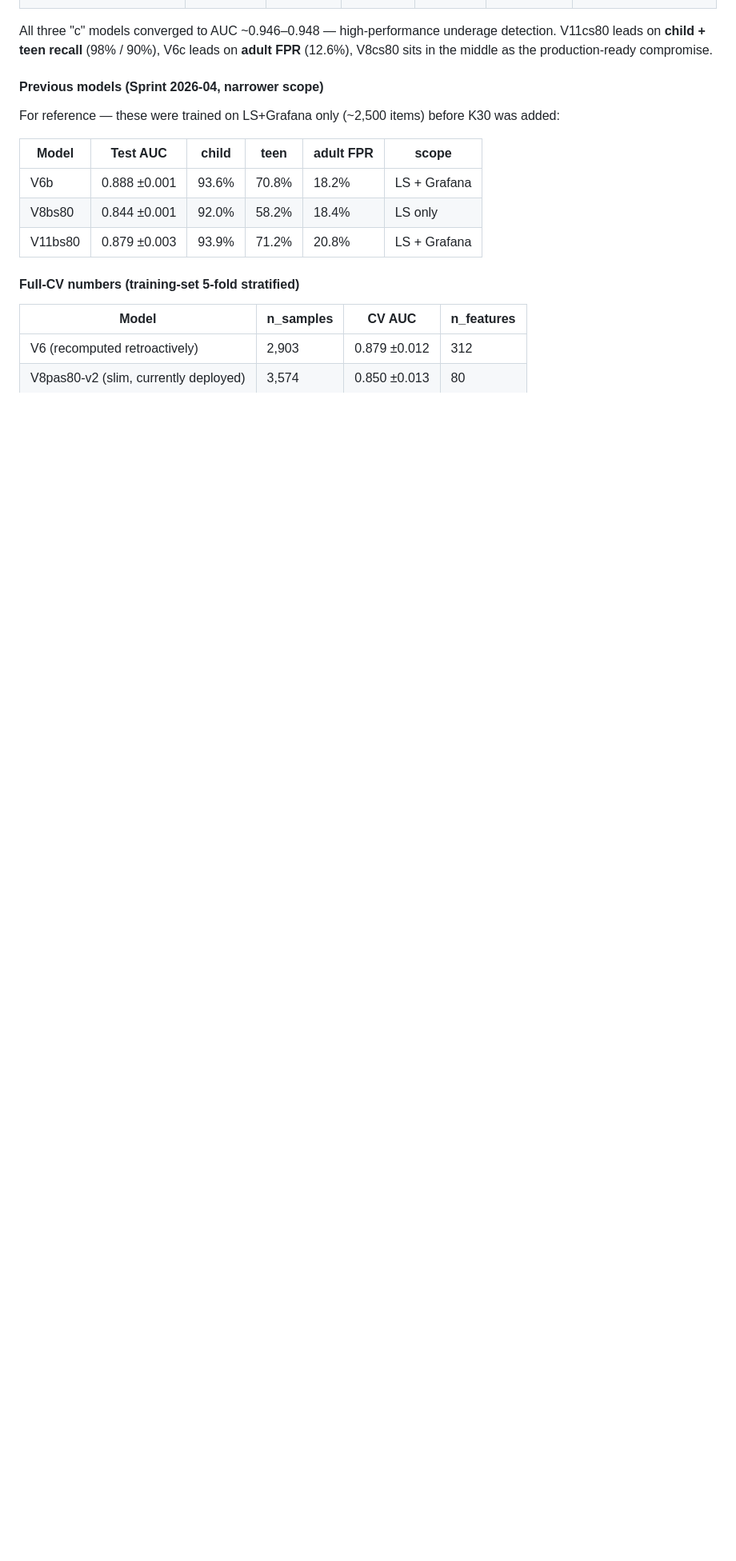
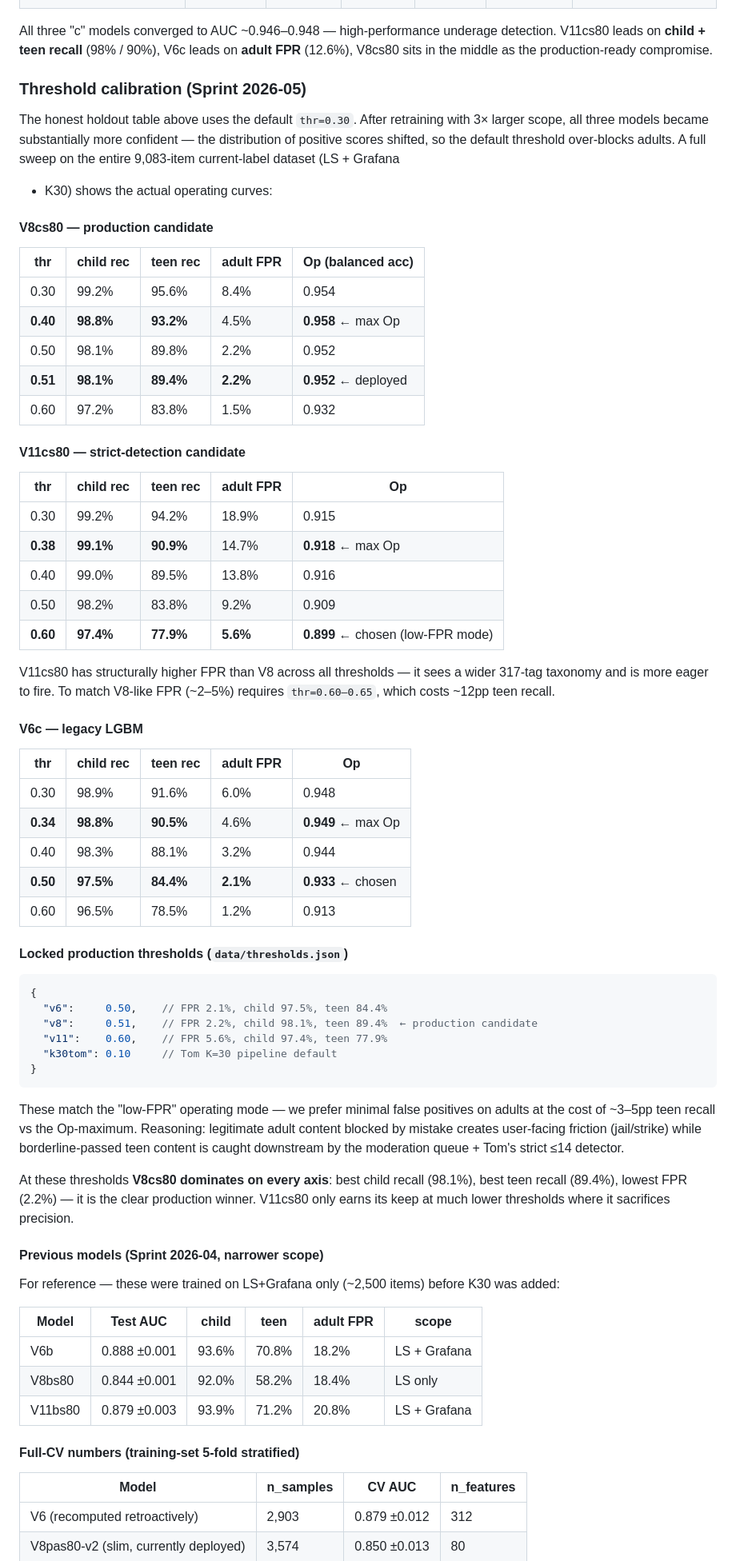
Before and after one commit to Kortique/piper-moderate, a Markdown page: README.md, the part around the change. Shown at 80% size. GitHub-like rendering; blank space fills up the shorter version.

Commit message:
sprint 2026-05: full relabel + extended training scope (V6c/V8cs80/V11cs80)
After a full manual relabel of 9,150 items (1,469 child / 1,783 teen / 5,898 adult),
all three LGBM models were retrained with an extended training scope that
includes K30 (Tom's external dataset, 6,133 confirmed items) alongside LS and
Grafana. Training set grew 3x (from ~2,500 to ~7,300 items).

Trained models (data/lgbm_underage_v*c*.txt):
  V6c    AUC 0.948 (was 0.873, +0.075) — n_train 7268, child 97.4% teen 79.1% FPR 12.6%
  V8cs80 AUC 0.947 (was 0.842, +0.105) — n_train 7379, child 96.8% teen 81.5% FPR 16.3%
  V11cs80 AUC 0.946 (was 0.879, +0.067) — n_train 6919, child 98.0% teen 90.1% FPR 22.9%

Honest holdout (data/v11_test_split_2026.json): 1,828 items stratified by
label and source. SEED=1337, 3 lgb seeds {1, 42, 314}.

V8cs80 vs deployed V8pas80-v2 on LS (current labels):
  teen recall  82.1% -> 93.8%  (+11.7pp)
  child recall 97.5% -> 98.6%  (+1.1pp)
  adult FPR     3.7% ->  7.0%  (+3.3pp)

Artifacts:
  data/v11_test_split_2026.json
  data/lgbm_underage_v6c.txt + v6c_features.json + v6c_meta.json
  data/lgbm_underage_v8c.txt + v8cs80.txt + v8cs80_features.json + v8cs80_meta.json
  data/lgbm_underage_v11c.txt + v11cs80.txt + v11cs80_features.json + v11cs80_meta.json
  data/lgbm_evaluate_v8cs80.js (424 KB) — Piper-ready JS for d2911d10bb
  data/lgbm_evaluate_v11cs80.js (168 KB) — Piper-ready JS for ce79f7e299

Scripts added:
  scripts/make_holdout_split_2026.py
  scripts/train_v6c_holdout.py
  scripts/train_v8c_holdout.py
  scripts/train_v11c_holdout.py
  scripts/export_v8cs80_js.py
  scripts/export_v11cs80_js.py
  scripts/extract_v8cs80_ls_fps.py

Gallery:
  - V8 and V11 inline scoring functions now load lgbm_underage_v8cs80.txt
    and lgbm_underage_v11cs80.txt respectively
  - new score columns immediately visible in the eval row + lightbox sidebar

README:
  - new "Sprint 2026-05 — extended scope" honest holdout table
  - old "b" model row preserved under "Previous models" for diff visibility
  - production header updated: V8cs80 is the new deploy candidate
  - cross-validation comparison vs Tom K=30 refreshed with new numbers

Mining for next iteration:
  data/v8cs80_ls_fps_2026-05.json — top-100 V8cs80 LS adult FPs (lgbm>=0.30)
  ready for Grok validation → train_v8d hard-neg pool ×20

````diff
--- a/README.md
+++ b/README.md
@@ -36,6 +36,69 @@ averaged across 3 lgb seeds {1, 42, 314}.
 All three "c" models converged to AUC ~0.946–0.948 — high-performance underage detection.
 V11cs80 leads on **child + teen recall** (98% / 90%), V6c leads on **adult FPR** (12.6%),
 V8cs80 sits in the middle as the production-ready compromise.
+
+### Threshold calibration (Sprint 2026-05)
+
+The honest holdout table above uses the default `thr=0.30`. After retraining with
+3× larger scope, all three models became substantially more confident — the
+distribution of positive scores shifted, so the default threshold over-blocks
+adults. A full sweep on the entire 9,083-item current-label dataset (LS + Grafana
++ K30) shows the actual operating curves:
+
+#### V8cs80 — production candidate
+
+| thr | child rec | teen rec | adult FPR | Op (balanced acc) |
+|---|---|---|---|---|
+| 0.30 | 99.2% | 95.6% | 8.4% | 0.954 |
+| **0.40** | **98.8%** | **93.2%** | 4.5% | **0.958** ← max Op |
+| 0.50 | 98.1% | 89.8% | 2.2% | 0.952 |
+| **0.51** | **98.1%** | **89.4%** | **2.2%** | **0.952** ← deployed |
+| 0.60 | 97.2% | 83.8% | 1.5% | 0.932 |
+
+#### V11cs80 — strict-detection candidate
+
+| thr | child rec | teen rec | adult FPR | Op |
+|---|---|---|---|---|
+| 0.30 | 99.2% | 94.2% | 18.9% | 0.915 |
+| **0.38** | **99.1%** | **90.9%** | 14.7% | **0.918** ← max Op |
+| 0.40 | 99.0% | 89.5% | 13.8% | 0.916 |
+| 0.50 | 98.2% | 83.8% | 9.2% | 0.909 |
+| **0.60** | **97.4%** | **77.9%** | **5.6%** | **0.899** ← chosen (low-FPR mode) |
+
+V11cs80 has structurally higher FPR than V8 across all thresholds — it sees a wider
+317-tag taxonomy and is more eager to fire. To match V8-like FPR (~2–5%) requires
+`thr=0.60–0.65`, which costs ~12pp teen recall.
+
+#### V6c — legacy LGBM
+
+| thr | child rec | teen rec | adult FPR | Op |
+|---|---|---|---|---|
+| 0.30 | 98.9% | 91.6% | 6.0% | 0.948 |
+| **0.34** | **98.8%** | **90.5%** | 4.6% | **0.949** ← max Op |
+| 0.40 | 98.3% | 88.1% | 3.2% | 0.944 |
+| **0.50** | **97.5%** | **84.4%** | **2.1%** | **0.933** ← chosen |
+| 0.60 | 96.5% | 78.5% | 1.2% | 0.913 |
+
+#### Locked production thresholds (`data/thresholds.json`)
+
+```json
+{
+  "v6":     0.50,    // FPR 2.1%, child 97.5%, teen 84.4%
+  "v8":     0.51,    // FPR 2.2%, child 98.1%, teen 89.4%  ← production candidate
+  "v11":    0.60,    // FPR 5.6%, child 97.4%, teen 77.9%
+  "k30tom": 0.10     // Tom K=30 pipeline default
+}
+```
+
+These match the "low-FPR" operating mode — we prefer minimal false positives on
+adults at the cost of ~3–5pp teen recall vs the Op-maximum. Reasoning: legitimate
+adult content blocked by mistake creates user-facing friction (jail/strike) while
+borderline-passed teen content is caught downstream by the moderation queue + Tom's
+strict ≤14 detector.
+
+At these thresholds **V8cs80 dominates on every axis**: best child recall (98.1%),
+best teen recall (89.4%), lowest FPR (2.2%) — it is the clear production winner.
+V11cs80 only earns its keep at much lower thresholds where it sacrifices precision.
 
 #### Previous models (Sprint 2026-04, narrower scope)
 
````
